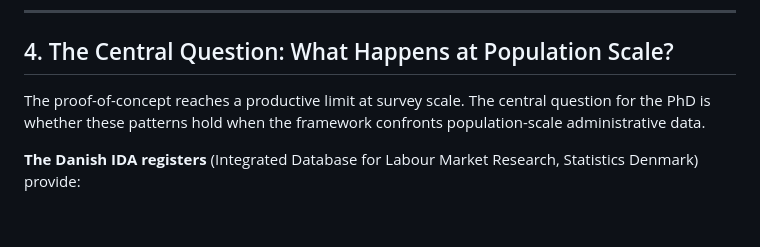
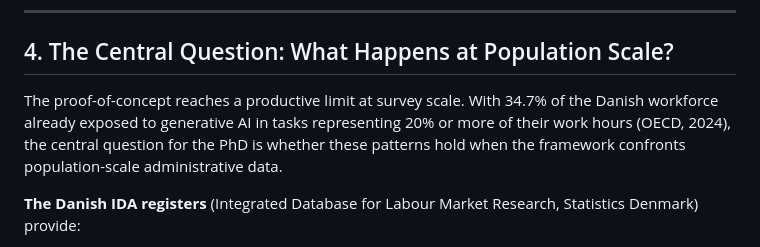
Before and after one commit to RodolfGhannam/CAREER-DML, a Markdown page: README.md, the part around the change. Drawn GitHub-style; blank space fills up the shorter version.

Commit message:
Synergy fixes: CV now echoes full proof chain (linear probing, 7 methods, IDA), README adds OECD stat

```diff
--- a/README.md
+++ b/README.md
@@ -75,7 +75,7 @@ This dialogue is not merely rhetorical. Linear probing experiments confirm that
 
 ## 4. The Central Question: What Happens at Population Scale?
 
-The proof-of-concept reaches a productive limit at survey scale. The central question for the PhD is whether these patterns hold when the framework confronts population-scale administrative data.
+The proof-of-concept reaches a productive limit at survey scale. With 34.7% of the Danish workforce already exposed to generative AI in tasks representing 20% or more of their work hours (OECD, 2024), the central question for the PhD is whether these patterns hold when the framework confronts population-scale administrative data.
 
 **The Danish IDA registers** (Integrated Database for Labour Market Research, Statistics Denmark) provide:
 - **Scale:** N > 1,000,000 individuals—over 1,000× the Signal-to-Noise Frontier threshold
```
Also changed, not shown: docs/candidature/CV_v6_Final.md (+3 -1 lines).
